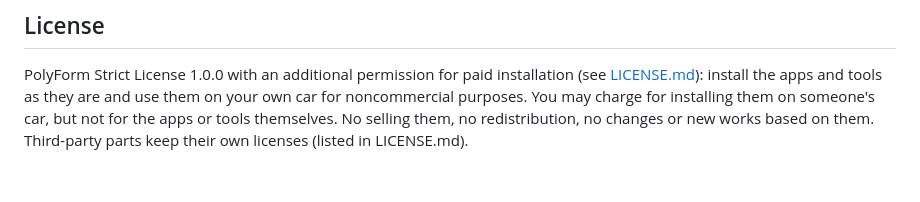
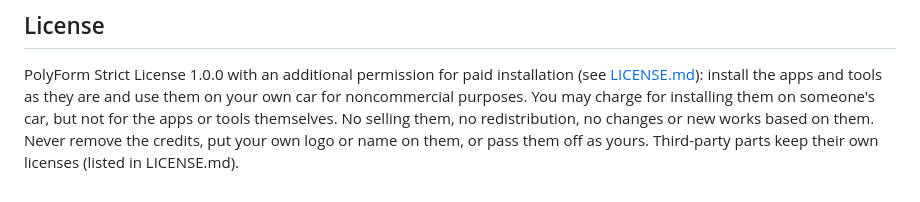
Before and after one commit to IterioDev/car-apps, a Markdown page: README.md, the part around the change. GitHub-like rendering.

```diff
--- a/README.md
+++ b/README.md
@@ -181,4 +181,5 @@ apps only read from the car.
 PolyForm Strict License 1.0.0 with an additional permission for paid installation (see [LICENSE.md](LICENSE.md)):
 install the apps and tools as they are and use them on your own car for noncommercial purposes. You may charge for
 installing them on someone's car, but not for the apps or tools themselves. No selling them, no redistribution, no
-changes or new works based on them. Third-party parts keep their own licenses (listed in LICENSE.md).
+changes or new works based on them. Never remove the credits, put your own logo or name on them, or pass them off
+as yours. Third-party parts keep their own licenses (listed in LICENSE.md).
```
Also changed, not shown: LICENSE.md (+17 -0 lines).
